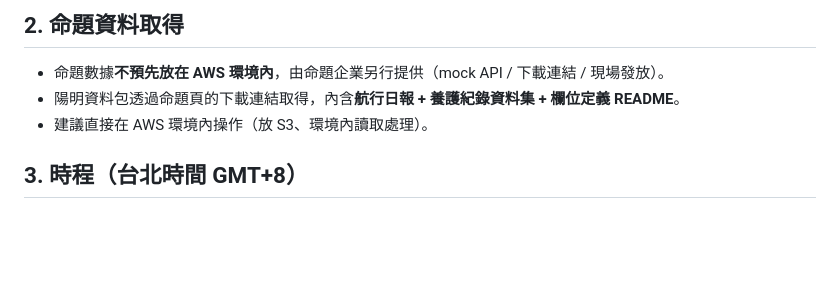
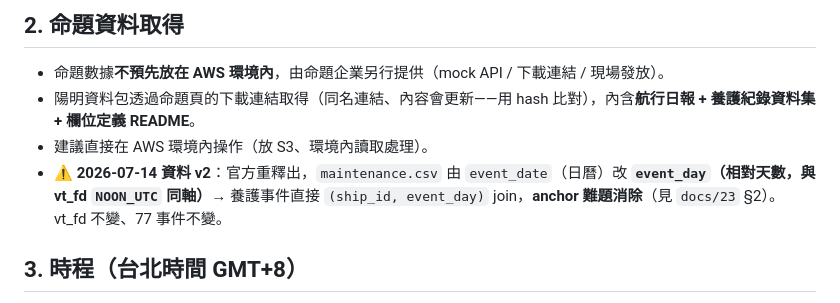
Before and after one commit to wsx5031060310guy/fleetmind-yang-ming-hackathon, a Markdown page: docs/22-official-workshop-rules.md, the part around the change. Rendered like a GitHub page; blank space fills up the shorter version.

```diff
--- a/docs/22-official-workshop-rules.md
+++ b/docs/22-official-workshop-rules.md
@@ -19,8 +19,9 @@
 ## 2. 命題資料取得
 
 - 命題數據**不預先放在 AWS 環境內**，由命題企業另行提供（mock API / 下載連結 / 現場發放）。
-- 陽明資料包透過命題頁的下載連結取得，內含**航行日報 + 養護紀錄資料集 + 欄位定義 README**。
+- 陽明資料包透過命題頁的下載連結取得（同名連結、內容會更新——用 hash 比對），內含**航行日報 + 養護紀錄資料集 + 欄位定義 README**。
 - 建議直接在 AWS 環境內操作（放 S3、環境內讀取處理）。
+- **⚠ 2026-07-14 資料 v2**：官方重釋出，`maintenance.csv` 由 `event_date`（日曆）改 **`event_day`（相對天數，與 vt_fd `NOON_UTC` 同軸）**→ 養護事件直接 `(ship_id, event_day)` join，**anchor 難題消除**（見 `docs/23` §2）。vt_fd 不變、77 事件不變。
 
 ## 3. 時程（台北時間 GMT+8）
 
```
Also changed, not shown: docs/23-fuel-prediction-plan.md (+4 -4 lines), docs/24-yang-ming-questions.md (+2 -2 lines).
